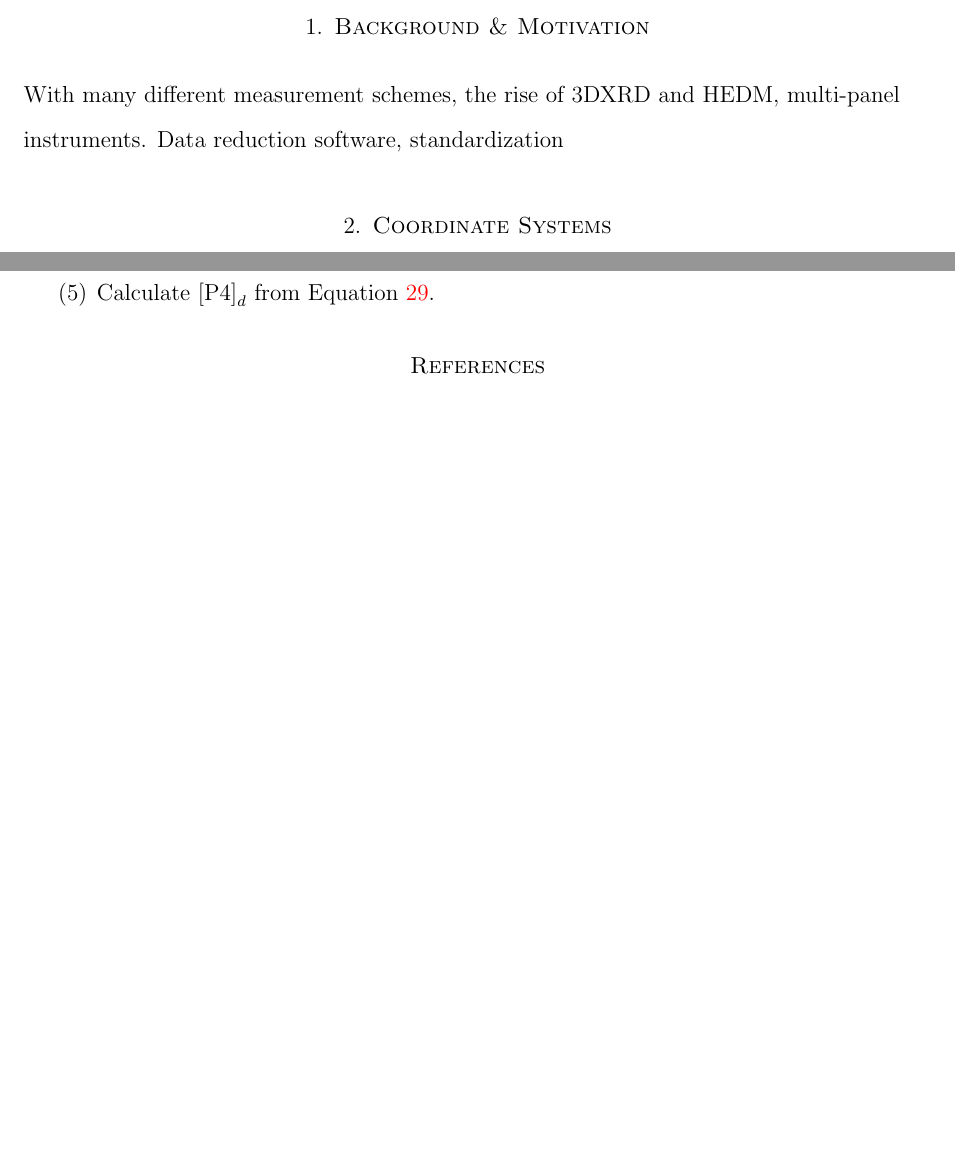
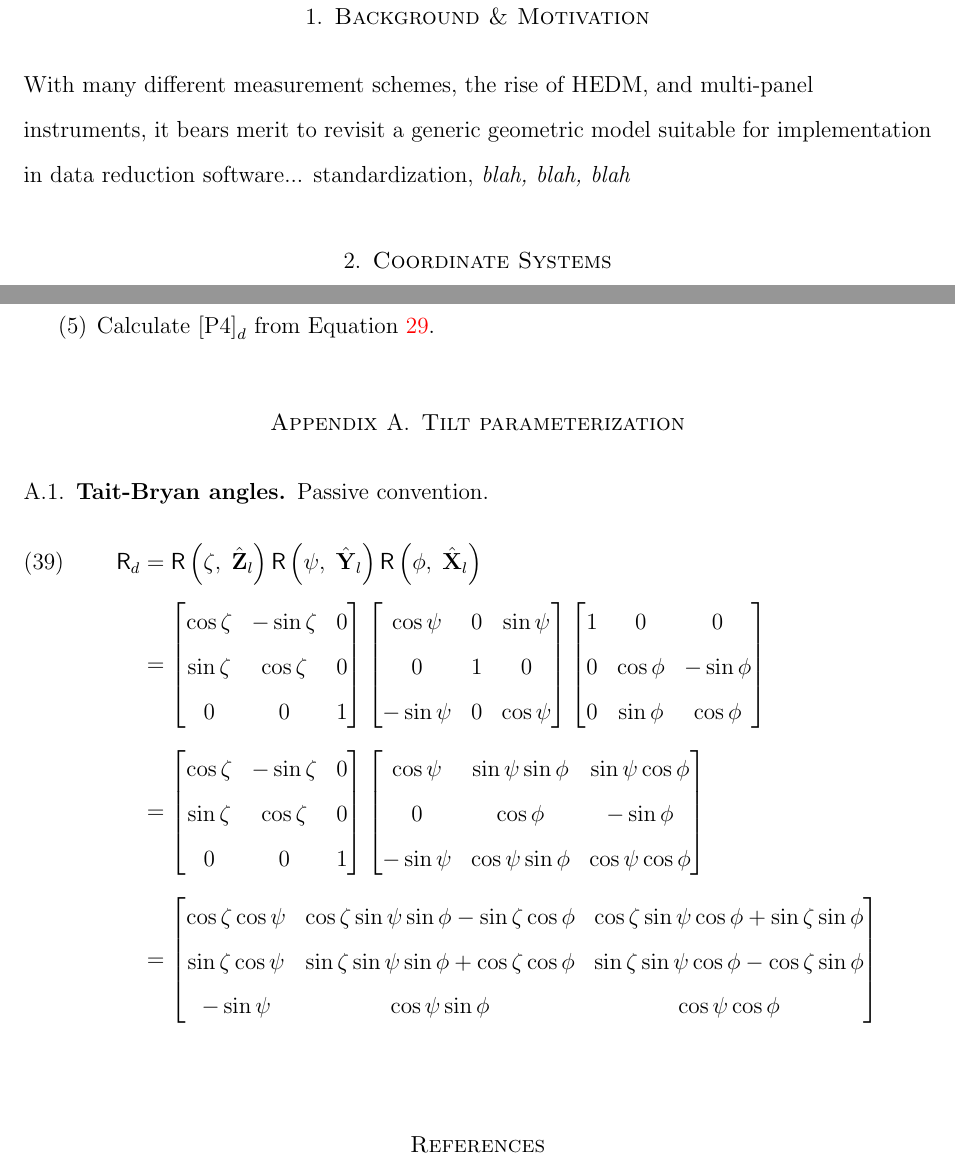
Before and after one commit to joelvbernier/HEDM_geometry, a LaTeX paper (main.tex): two parts of pages 1 and 13 of 15 before the commit and two parts of pages 2 and 15 of 16 after it, joined at a grey line, cut so that both start at the same text, the shorter picture padded with empty space. Compiled offline with pdfLaTeX.

Commit message:
added euler angles

```diff
--- a/main.tex
+++ b/main.tex
@@ -224,8 +226,6 @@ measurements with one or more planar detectors is presented.  It includes provis
 \section{Background \& Motivation}
 
-With many different measurement schemes, the rise of 3DXRD and HEDM, multi-panel instruments.
-%
-Data reduction software, standardization
+With many different measurement schemes, the rise of HEDM, and multi-panel instruments, it bears merit to revisit a generic geometric model suitable for implementation in data reduction software... standardization, {\em blah, blah, blah}
 
 \section{Coordinate Systems}
 
@@ -554,7 +554,44 @@ The complete procedure for finding the detector coordinates of all reflections f
 \item Calculate $\detcomps{\Pfour}$ from \eqnref{E:Pfour}.
 \end{enumerate}
 
-
+\begin{appendix}
+\section{Tilt parameterization}
+\subsection{Tait-Bryan angles}
+Passive convention.
+\begin{align}
+\rmatd &= \rmat{\zeta}{\Zl}\rmat{\psi}{\Yl}\rmat{\phi}{\Xl} \label{E:rmatd} \\
+	&= 	\begin{bmatrix}
+			\cos{\zeta} & -\sin{\zeta} &  0  \\
+			\sin{\zeta} &  \cos{\zeta} &  0  \\
+			 0  &  0  &  1
+		\end{bmatrix}
+		\begin{bmatrix}
+			\cos{\psi} &  0  & \sin{\psi} \\
+			 0  &  1  &  0  \\
+			-\sin{\psi} &  0  & \cos{\psi}
+		\end{bmatrix}
+		\begin{bmatrix}
+			 1  &  0  &  0  \\
+			 0  & \cos{\phi} & -\sin{\phi} \\
+			 0  & \sin{\phi} & \cos{\phi}
+		\end{bmatrix} \nonumber\\
+	&= 	\begin{bmatrix}
+			\cos{\zeta} & -\sin{\zeta} &  0  \\
+			\sin{\zeta} &  \cos{\zeta} &  0  \\
+			 0  &  0  &  1
+		\end{bmatrix}
+		\begin{bmatrix}
+			\cos{\psi} &  \sin{\psi}\sin{\phi}  & \sin{\psi}\cos{\phi} \\
+			 0  &  \cos{\phi}  &  -\sin{\phi}  \\
+			-\sin{\psi} &  \cos{\psi}\sin{\phi}  & \cos{\psi}\cos{\phi}
+		\end{bmatrix} \nonumber\\
+	&= \begin{bmatrix}
+			\cos{\zeta}\cos{\psi} & \cos{\zeta}\sin{\psi}\sin{\phi} - \sin{\zeta}\cos{\phi} & \cos{\zeta}\sin{\psi}\cos{\phi} + \sin{\zeta}\sin{\phi} \\
+			\sin{\zeta}\cos{\psi} & \sin{\zeta}\sin{\psi}\sin{\phi} + \cos{\zeta}\cos{\phi} & \sin{\zeta}\sin{\psi}\cos{\phi} - \cos{\zeta}\sin{\phi} \\
+			-\sin{\psi} & \cos{\psi}\sin{\phi} & \cos{\psi}\cos{\phi}
+		\end{bmatrix} \nonumber
+\end{align}
+\end{appendix}
 \bibliographystyle{abbrvnat}
 \bibliography{hedm}
 
```
Also changed, not shown: main.tex (12 more changed lines).
